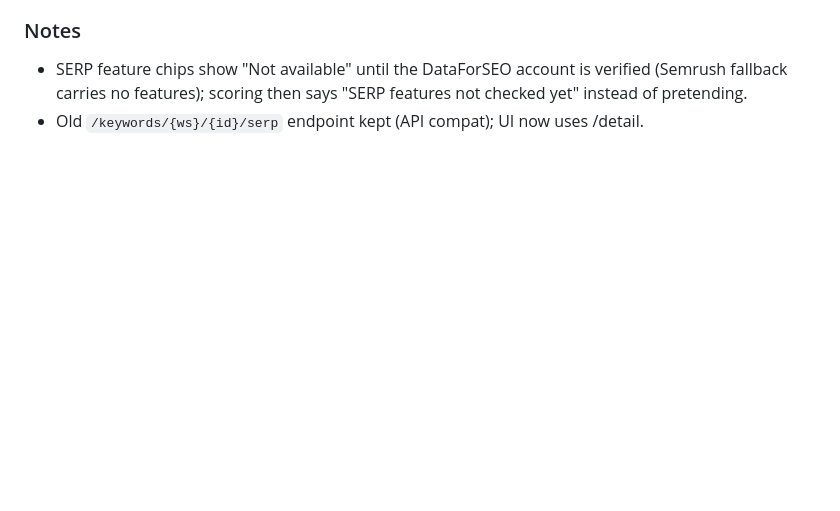
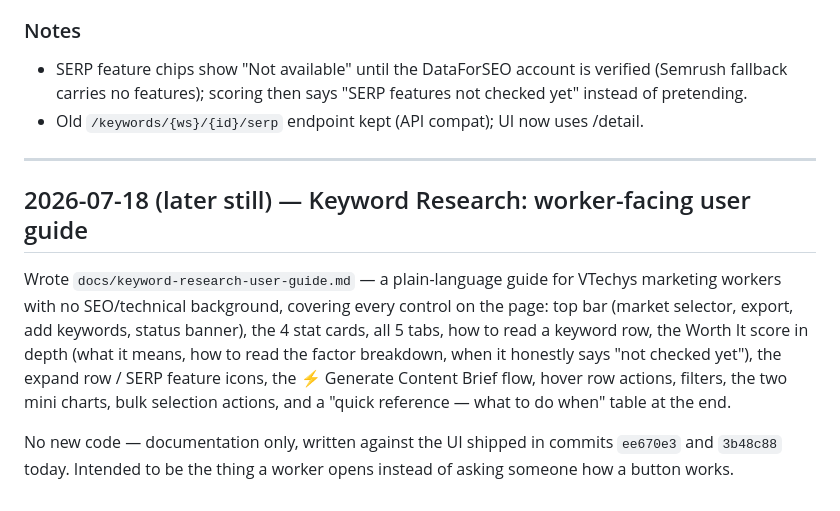
Before and after one commit to abhiraz7/SEO-Automation, a Markdown page: AgentDailyLog/AgentLog.md, the part around the change. Drawn GitHub-style; blank space fills up the shorter version.

```diff
--- a/AgentDailyLog/AgentLog.md
+++ b/AgentDailyLog/AgentLog.md
@@ -333,3 +333,21 @@ Track `dentist near me` (IN) → 90.5K, KD 56, transactional, 12 trend points, W
 ### Notes
 - SERP feature chips show "Not available" until the DataForSEO account is verified (Semrush fallback carries no features); scoring then says "SERP features not checked yet" instead of pretending.
 - Old `/keywords/{ws}/{id}/serp` endpoint kept (API compat); UI now uses /detail.
+
+---
+
+## 2026-07-18 (later still) — Keyword Research: worker-facing user guide
+
+Wrote `docs/keyword-research-user-guide.md` — a plain-language guide for
+VTechys marketing workers with no SEO/technical background, covering every
+control on the page: top bar (market selector, export, add keywords, status
+banner), the 4 stat cards, all 5 tabs, how to read a keyword row, the Worth
+It score in depth (what it means, how to read the factor breakdown, when it
+honestly says "not checked yet"), the expand row / SERP feature icons, the
+⚡ Generate Content Brief flow, hover row actions, filters, the two mini
+charts, bulk selection actions, and a "quick reference — what to do when"
+table at the end.
+
+No new code — documentation only, written against the UI shipped in
+commits `ee670e3` and `3b48c88` today. Intended to be the thing a worker
+opens instead of asking someone how a button works.
```
Also changed, not shown: docs/keyword-research-user-guide.md (added, +255 -0 lines).
